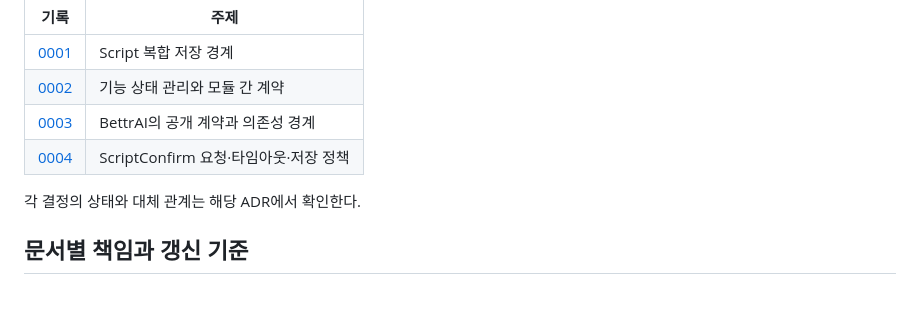
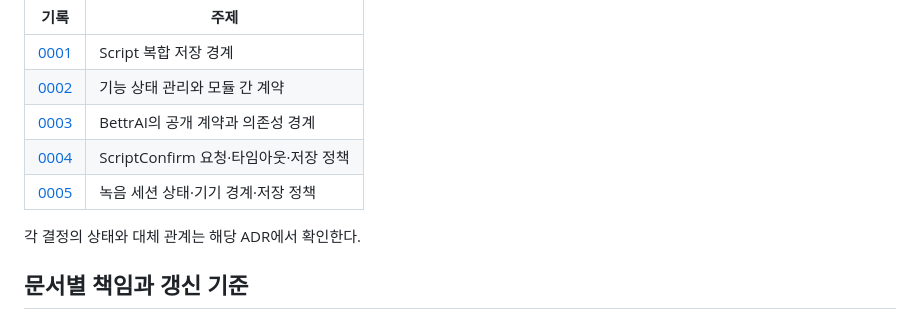
Before and after one commit to DeveloperAcademy-POSTECH/2025-C6-A-T14-BETTrR, a Markdown page: docs/decisions/README.md, the part around the change. Drawn GitHub-style.

```diff
--- a/docs/decisions/README.md
+++ b/docs/decisions/README.md
@@ -11,6 +11,7 @@ ADR은 구조와 동작 규칙을 선택한 이유, 비용, 재검토 조건을
 | [0002](0002-feature-state-contract.md) | 기능 상태 관리와 모듈 간 계약 |
 | [0003](0003-ai-module-boundary.md) | BettrAI의 공개 계약과 의존성 경계 |
 | [0004](0004-script-confirm-workflow.md) | ScriptConfirm 요청·타임아웃·저장 정책 |
+| [0005](0005-recording-session-workflow.md) | 녹음 세션 상태·기기 경계·저장 정책 |
 
 각 결정의 상태와 대체 관계는 해당 ADR에서 확인한다.
 
```
Also changed, not shown: docs/decisions/0005-recording-session-workflow.md (added, +82 -0 lines).
